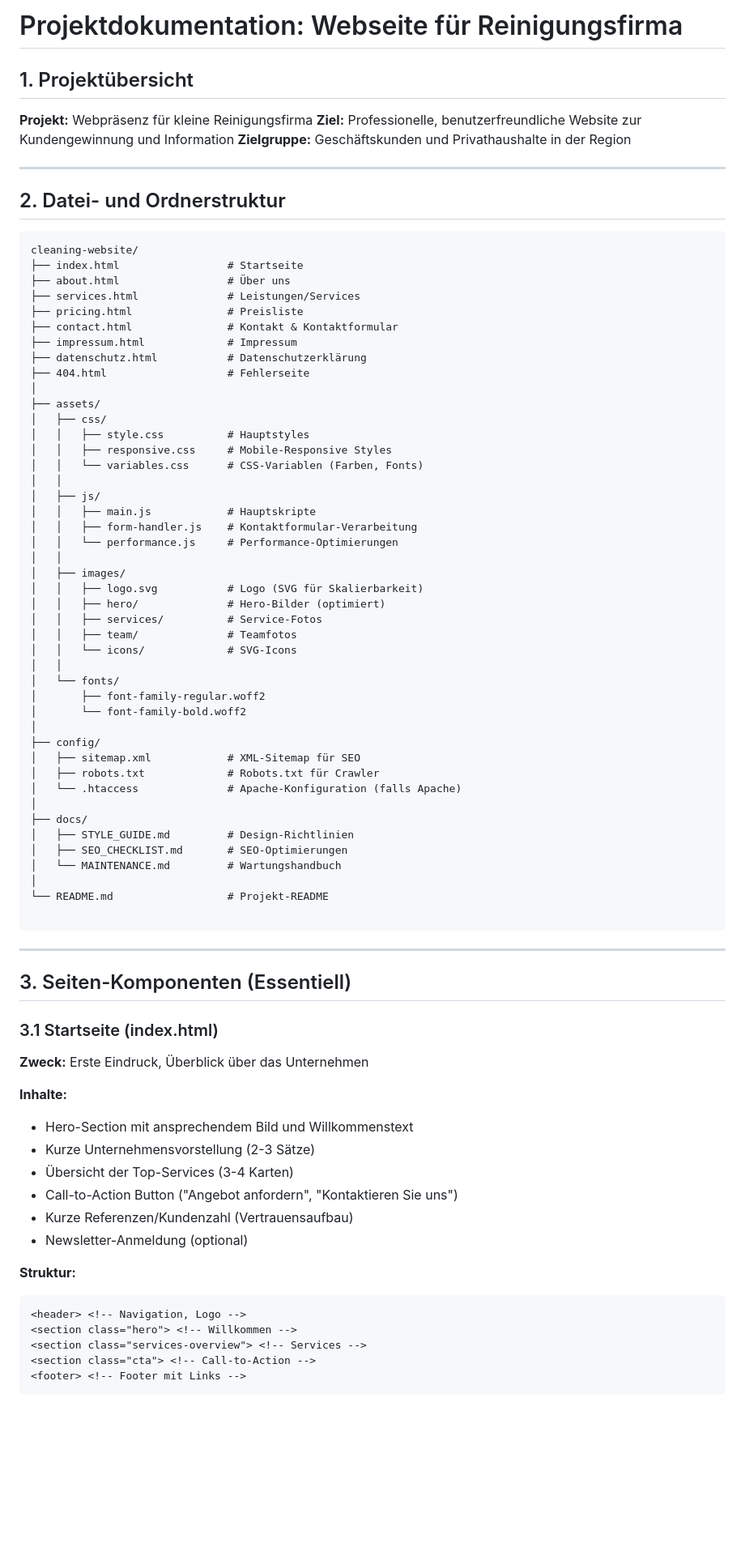
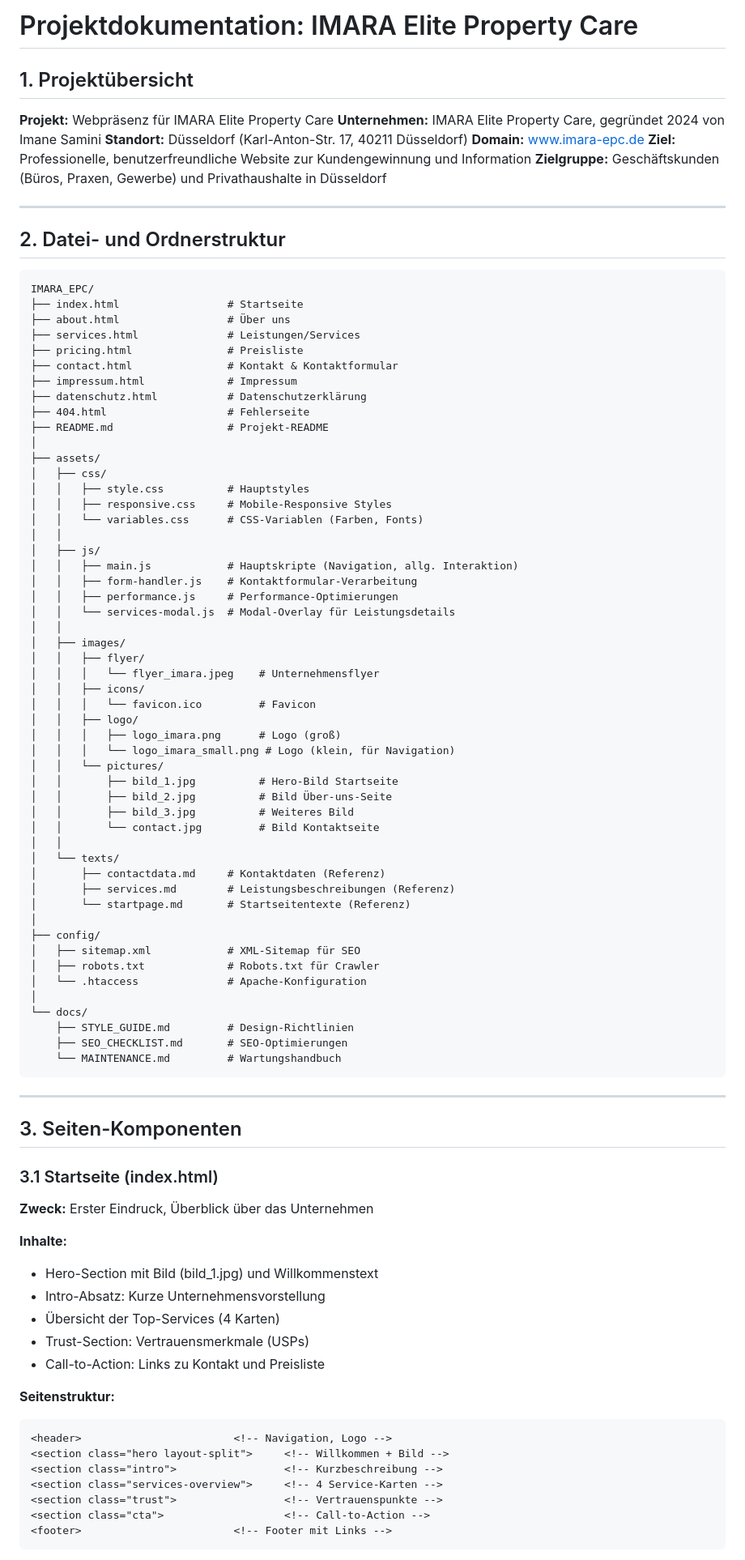
Before and after one commit to jho245/IMARA, a Markdown page: project_description.MD, the part around one of its changes. Shown at 81% size. Rendered like a GitHub page; blank space fills up the shorter version.

````diff
--- a/project_description.MD
+++ b/project_description.MD
@@ -1,17 +1,20 @@
-# Projektdokumentation: Webseite für Reinigungsfirma
+# Projektdokumentation: IMARA Elite Property Care
 
 ## 1. Projektübersicht
 
-**Projekt:** Webpräsenz für kleine Reinigungsfirma
+**Projekt:** Webpräsenz für IMARA Elite Property Care
+**Unternehmen:** IMARA Elite Property Care, gegründet 2024 von Imane Samini
+**Standort:** Düsseldorf (Karl-Anton-Str. 17, 40211 Düsseldorf)
+**Domain:** [www.imara-epc.de](https://www.imara-epc.de)
 **Ziel:** Professionelle, benutzerfreundliche Website zur Kundengewinnung und Information
-**Zielgruppe:** Geschäftskunden und Privathaushalte in der Region
+**Zielgruppe:** Geschäftskunden (Büros, Praxen, Gewerbe) und Privathaushalte in Düsseldorf
 
 ---
 
 ## 2. Datei- und Ordnerstruktur
 
 ```
-cleaning-website/
+IMARA_EPC/
 ├── index.html                 # Startseite
 ├── about.html                 # Über uns
 ├── services.html              # Leistungen/Services
@@ -20,6 +23,7 @@ cleaning-website/
 ├── impressum.html             # Impressum
 ├── datenschutz.html           # Datenschutzerklärung
 ├── 404.html                   # Fehlerseite
+├── README.md                  # Projekt-README
 │
 ├── assets/
 │   ├── css/
@@ -28,55 +32,62 @@ cleaning-website/
 │   │   └── variables.css      # CSS-Variablen (Farben, Fonts)
 │   │
 │   ├── js/
-│   │   ├── main.js            # Hauptskripte
+│   │   ├── main.js            # Hauptskripte (Navigation, allg. Interaktion)
 │   │   ├── form-handler.js    # Kontaktformular-Verarbeitung
-│   │   └── performance.js     # Performance-Optimierungen
+│   │   ├── performance.js     # Performance-Optimierungen
+│   │   └── services-modal.js  # Modal-Overlay für Leistungsdetails
 │   │
 │   ├── images/
-│   │   ├── logo.svg           # Logo (SVG für Skalierbarkeit)
-│   │   ├── hero/              # Hero-Bilder (optimiert)
-│   │   ├── services/          # Service-Fotos
-│   │   ├── team/              # Teamfotos
-│   │   └── icons/             # SVG-Icons
+│   │   ├── flyer/
+│   │   │   └── flyer_imara.jpeg    # Unternehmensflyer
+│   │   ├── icons/
+│   │   │   └── favicon.ico         # Favicon
+│   │   ├── logo/
+│   │   │   ├── logo_imara.png      # Logo (groß)
+│   │   │   └── logo_imara_small.png # Logo (klein, für Navigation)
+│   │   └── pictures/
+│   │       ├── bild_1.jpg          # Hero-Bild Startseite
+│   │       ├── bild_2.jpg          # Bild Über-uns-Seite
+│   │       ├── bild_3.jpg          # Weiteres Bild
+│   │       └── contact.jpg         # Bild Kontaktseite
 │   │
-│   └── fonts/
-│       ├── font-family-regular.woff2
-│       └── font-family-bold.woff2
+│   └── texts/
+│       ├── contactdata.md     # Kontaktdaten (Referenz)
+│       ├── services.md        # Leistungsbeschreibungen (Referenz)
+│       └── startpage.md       # Startseitentexte (Referenz)
 │
 ├── config/
 │   ├── sitemap.xml            # XML-Sitemap für SEO
 │   ├── robots.txt             # Robots.txt für Crawler
-│   └── .htaccess              # Apache-Konfiguration (falls Apache)
+│   └── .htaccess              # Apache-Konfiguration
 │
-├── docs/
-│   ├── STYLE_GUIDE.md         # Design-Richtlinien
-│   ├── SEO_CHECKLIST.md       # SEO-Optimierungen
-│   └── MAINTENANCE.md         # Wartungshandbuch
-│
-└── README.md                  # Projekt-README
-
+└── docs/
+    ├── STYLE_GUIDE.md         # Design-Richtlinien
+    ├── SEO_CHECKLIST.md       # SEO-Optimierungen
+    └── MAINTENANCE.md         # Wartungshandbuch
 ```
 
 ---
 
-## 3. Seiten-Komponenten (Essentiell)
+## 3. Seiten-Komponenten
 
 ### 3.1 Startseite (index.html)
-**Zweck:** Erste Eindruck, Überblick über das Unternehmen
+**Zweck:** Erster Eindruck, Überblick über das Unternehmen
 
 **Inhalte:**
-- Hero-Section mit ansprechendem Bild und Willkommenstext
-- Kurze Unternehmensvorstellung (2-3 Sätze)
-- Übersicht der Top-Services (3-4 Karten)
-- Call-to-Action Button ("Angebot anfordern", "Kontaktieren Sie uns")
-- Kurze Referenzen/Kundenzahl (Vertrauensaufbau)
-- Newsletter-Anmeldung (optional)
+- Hero-Section mit Bild (bild_1.jpg) und Willkommenstext
+- Intro-Absatz: Kurze Unternehmensvorstellung
+- Übersicht der Top-Services (4 Karten)
+- Trust-Section: Vertrauensmerkmale (USPs)
+- Call-to-Action: Links zu Kontakt und Preisliste
 
-**Struktur:**
+**Seitenstruktur:**
 ```html
-<header> <!-- Navigation, Logo -->
-<section class="hero"> <!-- Willkommen -->
-<section class="services-overview"> <!-- Services -->
-<section class="cta"> <!-- Call-to-Action -->
-<footer> <!-- Footer mit Links -->
+<header>                        <!-- Navigation, Logo -->
+<section class="hero layout-split">     <!-- Willkommen + Bild -->
+<section class="intro">                 <!-- Kurzbeschreibung -->
+<section class="services-overview">     <!-- 4 Service-Karten -->
+<section class="trust">                 <!-- Vertrauenspunkte -->
+<section class="cta">                   <!-- Call-to-Action -->
+<footer>                        <!-- Footer mit Links -->
 ```
````
Also changed, not shown: other parts of project_description.MD (+156 -216 lines).
